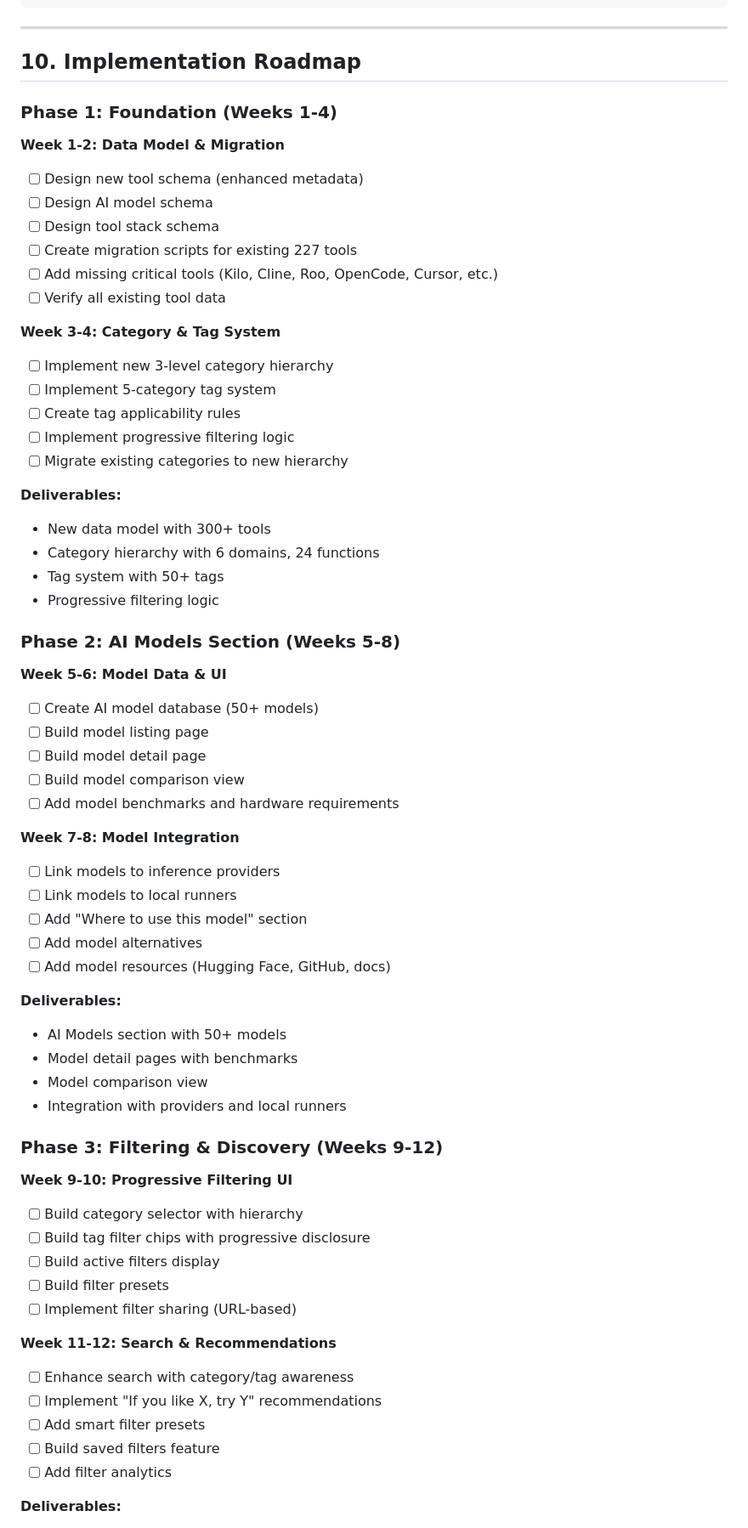
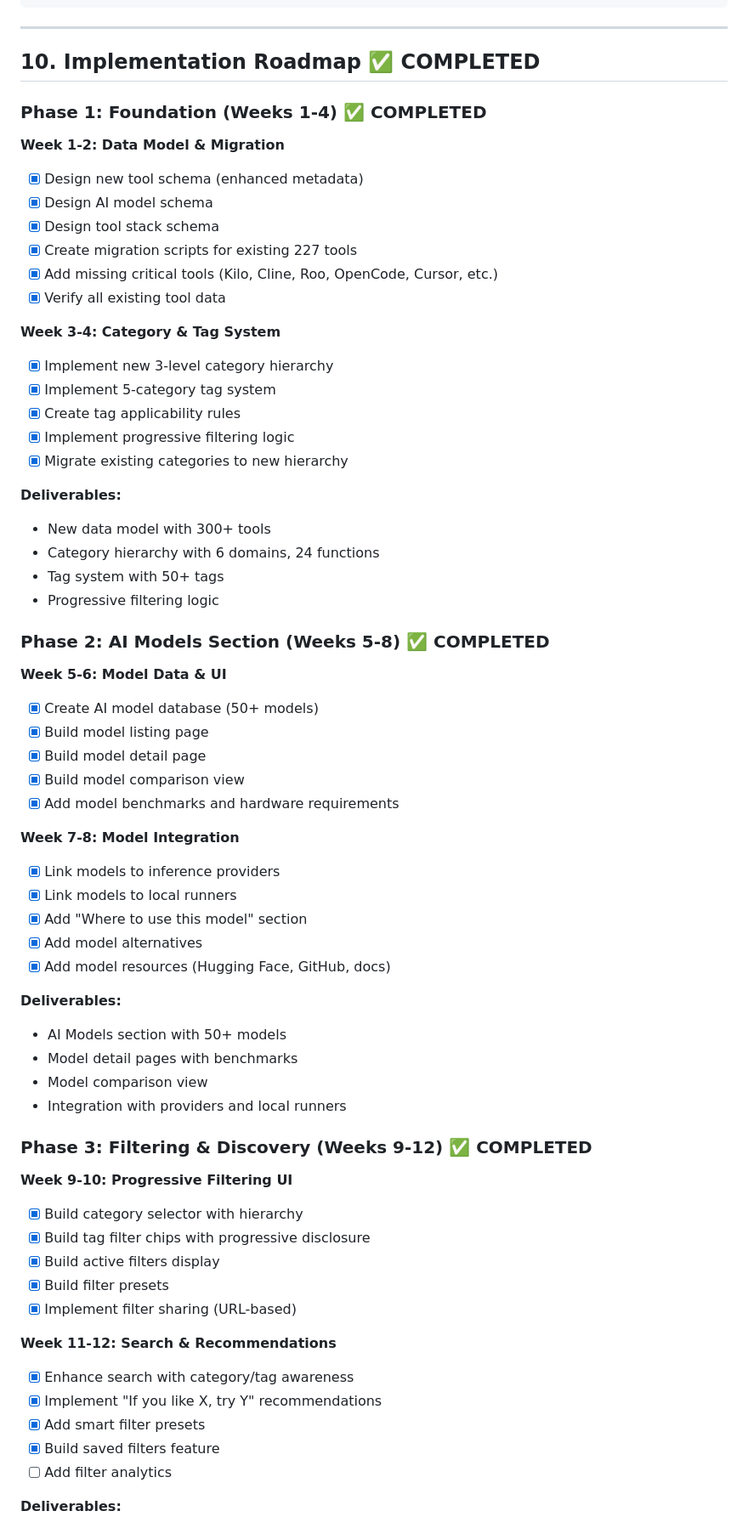
Before and after one commit to sakurablush/banal, a Markdown page: .kilo/plans/ai-tools-directory-redesign-2026.md, the part around one of its changes. Shown at 85% size. Drawn GitHub-style.

```diff
--- a/.kilo/plans/ai-tools-directory-redesign-2026.md
+++ b/.kilo/plans/ai-tools-directory-redesign-2026.md
@@ -1705,24 +1717,24 @@ function getRecommendations(toolId: string): Recommendation[] {
 
 ---
 
-## 10. Implementation Roadmap
-
-### Phase 1: Foundation (Weeks 1-4)
+## 10. Implementation Roadmap ✅ COMPLETED
+
+### Phase 1: Foundation (Weeks 1-4) ✅ COMPLETED
 
 **Week 1-2: Data Model & Migration**
-- [ ] Design new tool schema (enhanced metadata)
-- [ ] Design AI model schema
-- [ ] Design tool stack schema
-- [ ] Create migration scripts for existing 227 tools
-- [ ] Add missing critical tools (Kilo, Cline, Roo, OpenCode, Cursor, etc.)
-- [ ] Verify all existing tool data
+- [x] Design new tool schema (enhanced metadata)
+- [x] Design AI model schema
+- [x] Design tool stack schema
+- [x] Create migration scripts for existing 227 tools
+- [x] Add missing critical tools (Kilo, Cline, Roo, OpenCode, Cursor, etc.)
+- [x] Verify all existing tool data
 
 **Week 3-4: Category & Tag System**
-- [ ] Implement new 3-level category hierarchy
-- [ ] Implement 5-category tag system
-- [ ] Create tag applicability rules
-- [ ] Implement progressive filtering logic
-- [ ] Migrate existing categories to new hierarchy
+- [x] Implement new 3-level category hierarchy
+- [x] Implement 5-category tag system
+- [x] Create tag applicability rules
+- [x] Implement progressive filtering logic
+- [x] Migrate existing categories to new hierarchy
 
 **Deliverables:**
 - New data model with 300+ tools
@@ -1730,21 +1742,21 @@ function getRecommendations(toolId: string): Recommendation[] {
 - Tag system with 50+ tags
 - Progressive filtering logic
 
-### Phase 2: AI Models Section (Weeks 5-8)
+### Phase 2: AI Models Section (Weeks 5-8) ✅ COMPLETED
 
 **Week 5-6: Model Data & UI**
-- [ ] Create AI model database (50+ models)
-- [ ] Build model listing page
-- [ ] Build model detail page
-- [ ] Build model comparison view
-- [ ] Add model benchmarks and hardware requirements
+- [x] Create AI model database (50+ models)
+- [x] Build model listing page
+- [x] Build model detail page
+- [x] Build model comparison view
+- [x] Add model benchmarks and hardware requirements
 
 **Week 7-8: Model Integration**
-- [ ] Link models to inference providers
-- [ ] Link models to local runners
-- [ ] Add "Where to use this model" section
-- [ ] Add model alternatives
-- [ ] Add model resources (Hugging Face, GitHub, docs)
+- [x] Link models to inference providers
+- [x] Link models to local runners
+- [x] Add "Where to use this model" section
+- [x] Add model alternatives
+- [x] Add model resources (Hugging Face, GitHub, docs)
 
 **Deliverables:**
 - AI Models section with 50+ models
@@ -1752,20 +1764,20 @@ function getRecommendations(toolId: string): Recommendation[] {
 - Model comparison view
 - Integration with providers and local runners
 
-### Phase 3: Filtering & Discovery (Weeks 9-12)
+### Phase 3: Filtering & Discovery (Weeks 9-12) ✅ COMPLETED
 
 **Week 9-10: Progressive Filtering UI**
-- [ ] Build category selector with hierarchy
-- [ ] Build tag filter chips with progressive disclosure
-- [ ] Build active filters display
-- [ ] Build filter presets
-- [ ] Implement filter sharing (URL-based)
+- [x] Build category selector with hierarchy
+- [x] Build tag filter chips with progressive disclosure
+- [x] Build active filters display
+- [x] Build filter presets
+- [x] Implement filter sharing (URL-based)
 
 **Week 11-12: Search & Recommendations**
-- [ ] Enhance search with category/tag awareness
-- [ ] Implement "If you like X, try Y" recommendations
-- [ ] Add smart filter presets
-- [ ] Build saved filters feature
+- [x] Enhance search with category/tag awareness
+- [x] Implement "If you like X, try Y" recommendations
+- [x] Add smart filter presets
+- [x] Build saved filters feature
 - [ ] Add filter analytics
 
 **Deliverables:**
```
Also changed, not shown: other parts of .kilo/plans/ai-tools-directory-redesign-2026.md (+112 -100 lines).
